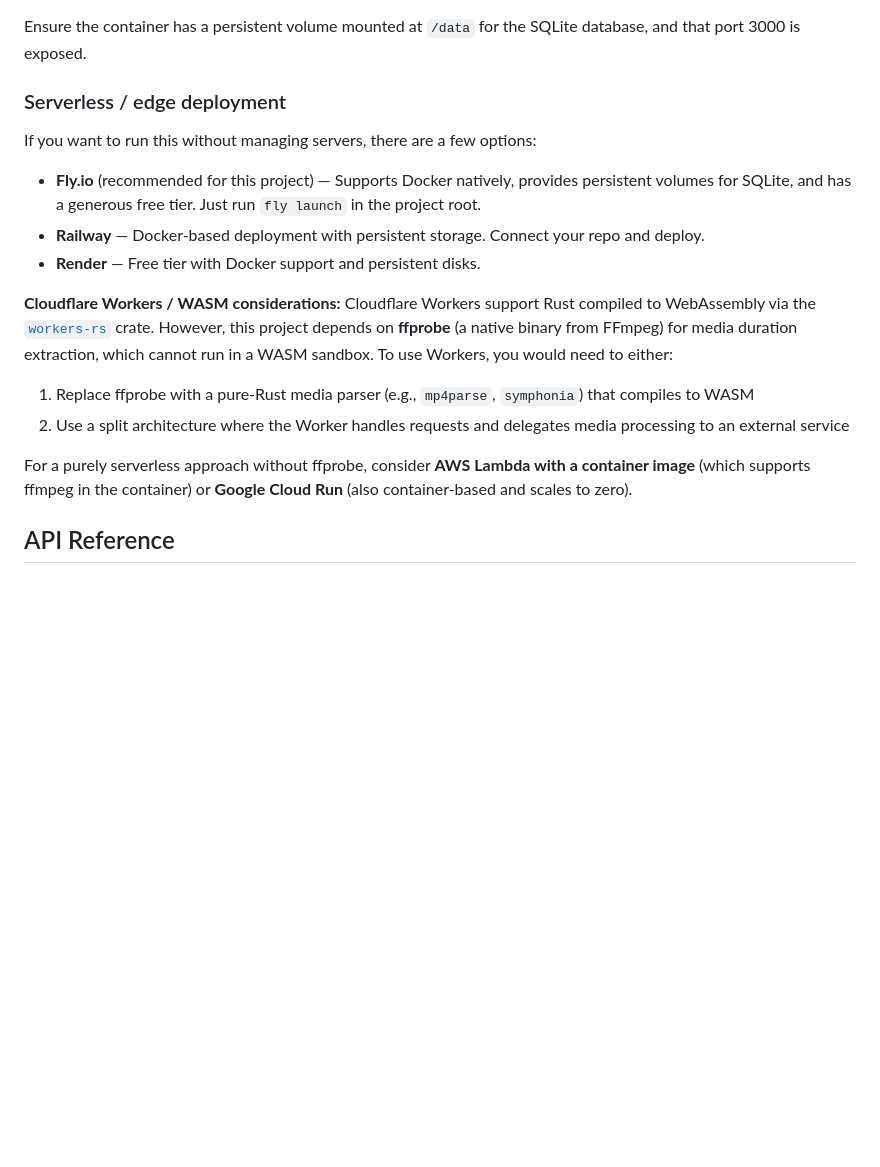
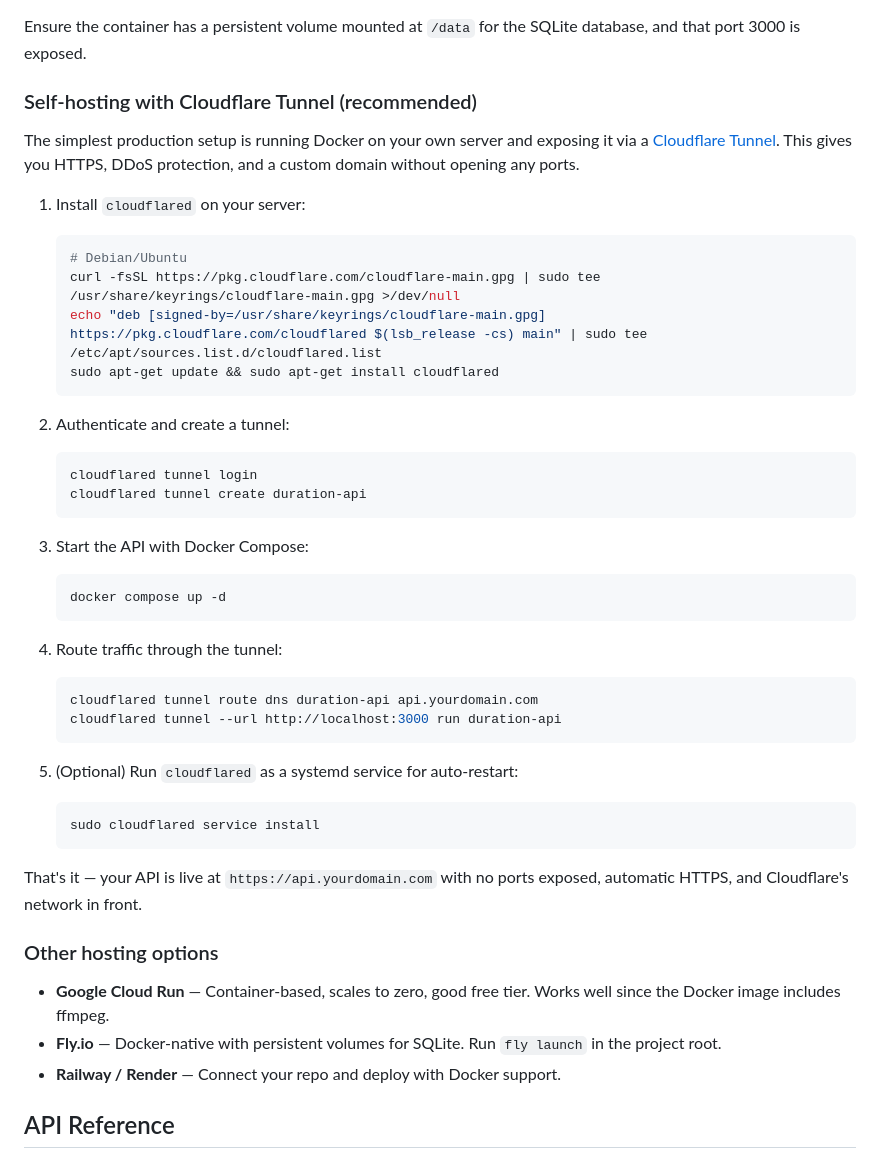
Before and after one commit to joshghent/duration-api, a Markdown page: README.md, the part around the change. Rendered like a GitHub page; blank space fills up the shorter version.

Commit message:
Update README: add self-hosting with Cloudflare Tunnel guide
Replace serverless section with a step-by-step guide for self-hosting
with Docker + Cloudflare Tunnel, which is the simplest production setup
for this project. Keep Cloud Run, Fly.io, Railway as alternatives.

https://claude.ai/code/session_01XySezHnMBJxhHQxyTY1C5q

````diff
--- a/README.md
+++ b/README.md
@@ -98,20 +98,47 @@ The Docker image works with any container hosting platform:
 
 Ensure the container has a persistent volume mounted at `/data` for the SQLite database, and that port 3000 is exposed.
 
-### Serverless / edge deployment
+### Self-hosting with Cloudflare Tunnel (recommended)
 
-If you want to run this without managing servers, there are a few options:
+The simplest production setup is running Docker on your own server and exposing it via a [Cloudflare Tunnel](https://developers.cloudflare.com/cloudflare-one/connections/connect-networks/). This gives you HTTPS, DDoS protection, and a custom domain without opening any ports.
 
-- **Fly.io** (recommended for this project) — Supports Docker natively, provides persistent volumes for SQLite, and has a generous free tier. Just run `fly launch` in the project root.
-- **Railway** — Docker-based deployment with persistent storage. Connect your repo and deploy.
-- **Render** — Free tier with Docker support and persistent disks.
+1. Install `cloudflared` on your server:
+   ```bash
+   # Debian/Ubuntu
+   curl -fsSL https://pkg.cloudflare.com/cloudflare-main.gpg | sudo tee /usr/share/keyrings/cloudflare-main.gpg >/dev/null
+   echo "deb [signed-by=/usr/share/keyrings/cloudflare-main.gpg] https://pkg.cloudflare.com/cloudflared $(lsb_release -cs) main" | sudo tee /etc/apt/sources.list.d/cloudflared.list
+   sudo apt-get update && sudo apt-get install cloudflared
+   ```
 
-**Cloudflare Workers / WASM considerations:** Cloudflare Workers support Rust compiled to WebAssembly via the [`workers-rs`](https://github.com/cloudflare/workers-rs) crate. However, this project depends on **ffprobe** (a native binary from FFmpeg) for media duration extraction, which cannot run in a WASM sandbox. To use Workers, you would need to either:
+2. Authenticate and create a tunnel:
+   ```bash
+   cloudflared tunnel login
+   cloudflared tunnel create duration-api
+   ```
 
-1. Replace ffprobe with a pure-Rust media parser (e.g., `mp4parse`, `symphonia`) that compiles to WASM
-2. Use a split architecture where the Worker handles requests and delegates media processing to an external service
+3. Start the API with Docker Compose:
+   ```bash
+   docker compose up -d
+   ```
 
-For a purely serverless approach without ffprobe, consider **AWS Lambda with a container image** (which supports ffmpeg in the container) or **Google Cloud Run** (also container-based and scales to zero).
+4. Route traffic through the tunnel:
+   ```bash
+   cloudflared tunnel route dns duration-api api.yourdomain.com
+   cloudflared tunnel --url http://localhost:3000 run duration-api
+   ```
+
+5. (Optional) Run `cloudflared` as a systemd service for auto-restart:
+   ```bash
+   sudo cloudflared service install
+   ```
+
+That's it — your API is live at `https://api.yourdomain.com` with no ports exposed, automatic HTTPS, and Cloudflare's network in front.
+
+### Other hosting options
+
+- **Google Cloud Run** — Container-based, scales to zero, good free tier. Works well since the Docker image includes ffmpeg.
+- **Fly.io** — Docker-native with persistent volumes for SQLite. Run `fly launch` in the project root.
+- **Railway / Render** — Connect your repo and deploy with Docker support.
 
 ## API Reference
 
````
